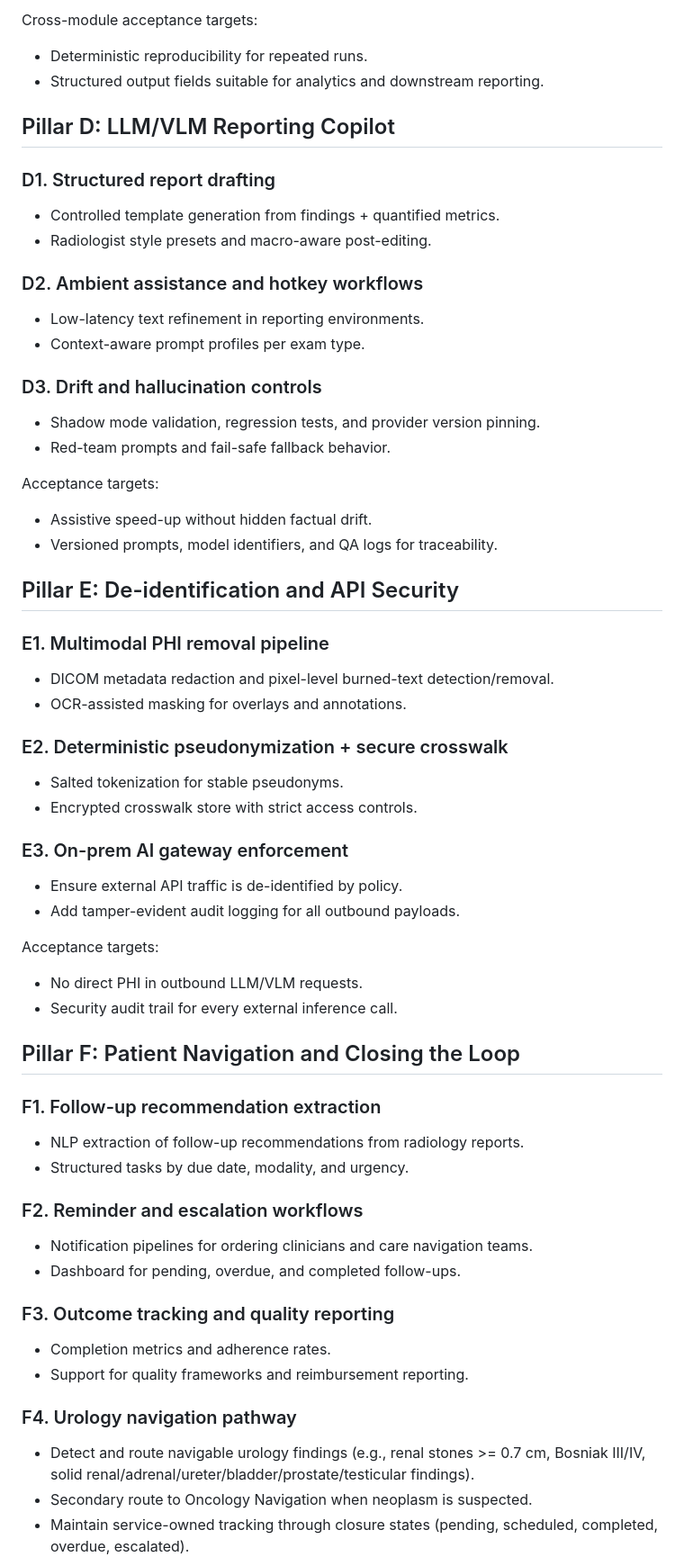
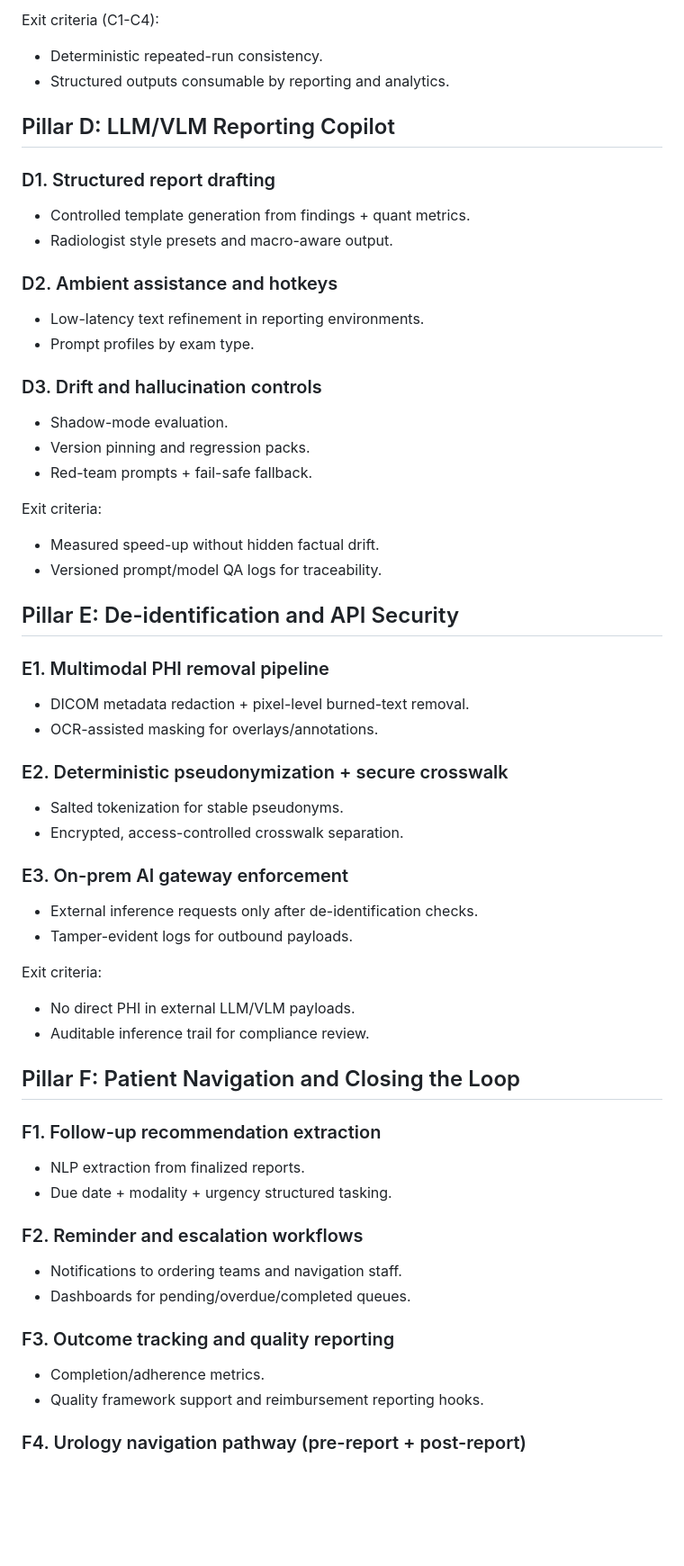
Before and after one commit to rod-americo/Heimdallr, a Markdown page: UPCOMING.md, the part around one of its changes. Shown at 90% size. Drawn GitHub-style; blank space fills up the shorter version.

```diff
--- a/UPCOMING.md
+++ b/UPCOMING.md
@@ -90,60 +116,58 @@ Acceptance targets:
 
-Cross-module acceptance targets:
-- Deterministic reproducibility for repeated runs.
-- Structured output fields suitable for analytics and downstream reporting.
+Exit criteria (C1-C4):
+- Deterministic repeated-run consistency.
+- Structured outputs consumable by reporting and analytics.
 
 ## Pillar D: LLM/VLM Reporting Copilot
 
 ### D1. Structured report drafting
-- Controlled template generation from findings + quantified metrics.
-- Radiologist style presets and macro-aware post-editing.
+- Controlled template generation from findings + quant metrics.
+- Radiologist style presets and macro-aware output.
 
-### D2. Ambient assistance and hotkey workflows
+### D2. Ambient assistance and hotkeys
 - Low-latency text refinement in reporting environments.
-- Context-aware prompt profiles per exam type.
+- Prompt profiles by exam type.
 
 ### D3. Drift and hallucination controls
-- Shadow mode validation, regression tests, and provider version pinning.
-- Red-team prompts and fail-safe fallback behavior.
+- Shadow-mode evaluation.
+- Version pinning and regression packs.
+- Red-team prompts + fail-safe fallback.
 
-Acceptance targets:
-- Assistive speed-up without hidden factual drift.
-- Versioned prompts, model identifiers, and QA logs for traceability.
+Exit criteria:
+- Measured speed-up without hidden factual drift.
+- Versioned prompt/model QA logs for traceability.
 
 ## Pillar E: De-identification and API Security
 
 ### E1. Multimodal PHI removal pipeline
-- DICOM metadata redaction and pixel-level burned-text detection/removal.
-- OCR-assisted masking for overlays and annotations.
+- DICOM metadata redaction + pixel-level burned-text removal.
+- OCR-assisted masking for overlays/annotations.
 
 ### E2. Deterministic pseudonymization + secure crosswalk
 - Salted tokenization for stable pseudonyms.
-- Encrypted crosswalk store with strict access controls.
+- Encrypted, access-controlled crosswalk separation.
 
 ### E3. On-prem AI gateway enforcement
-- Ensure external API traffic is de-identified by policy.
-- Add tamper-evident audit logging for all outbound payloads.
+- External inference requests only after de-identification checks.
+- Tamper-evident logs for outbound payloads.
 
-Acceptance targets:
-- No direct PHI in outbound LLM/VLM requests.
-- Security audit trail for every external inference call.
+Exit criteria:
+- No direct PHI in external LLM/VLM payloads.
+- Auditable inference trail for compliance review.
 
 ## Pillar F: Patient Navigation and Closing the Loop
 
 ### F1. Follow-up recommendation extraction
-- NLP extraction of follow-up recommendations from radiology reports.
-- Structured tasks by due date, modality, and urgency.
+- NLP extraction from finalized reports.
+- Due date + modality + urgency structured tasking.
 
 ### F2. Reminder and escalation workflows
-- Notification pipelines for ordering clinicians and care navigation teams.
-- Dashboard for pending, overdue, and completed follow-ups.
+- Notifications to ordering teams and navigation staff.
+- Dashboards for pending/overdue/completed queues.
 
 ### F3. Outcome tracking and quality reporting
-- Completion metrics and adherence rates.
-- Support for quality frameworks and reimbursement reporting.
+- Completion/adherence metrics.
+- Quality framework support and reimbursement reporting hooks.
 
-### F4. Urology navigation pathway
-- Detect and route navigable urology findings (e.g., renal stones >= 0.7 cm, Bosniak III/IV, solid renal/adrenal/ureter/bladder/prostate/testicular findings).
-- Secondary route to Oncology Navigation when neoplasm is suspected.
-- Maintain service-owned tracking through closure states (pending, scheduled, completed, overdue, escalated).
+### F4. Urology navigation pathway (pre-report + post-report)
 
```
Also changed, not shown: other parts of UPCOMING.md (+122 -83 lines).
